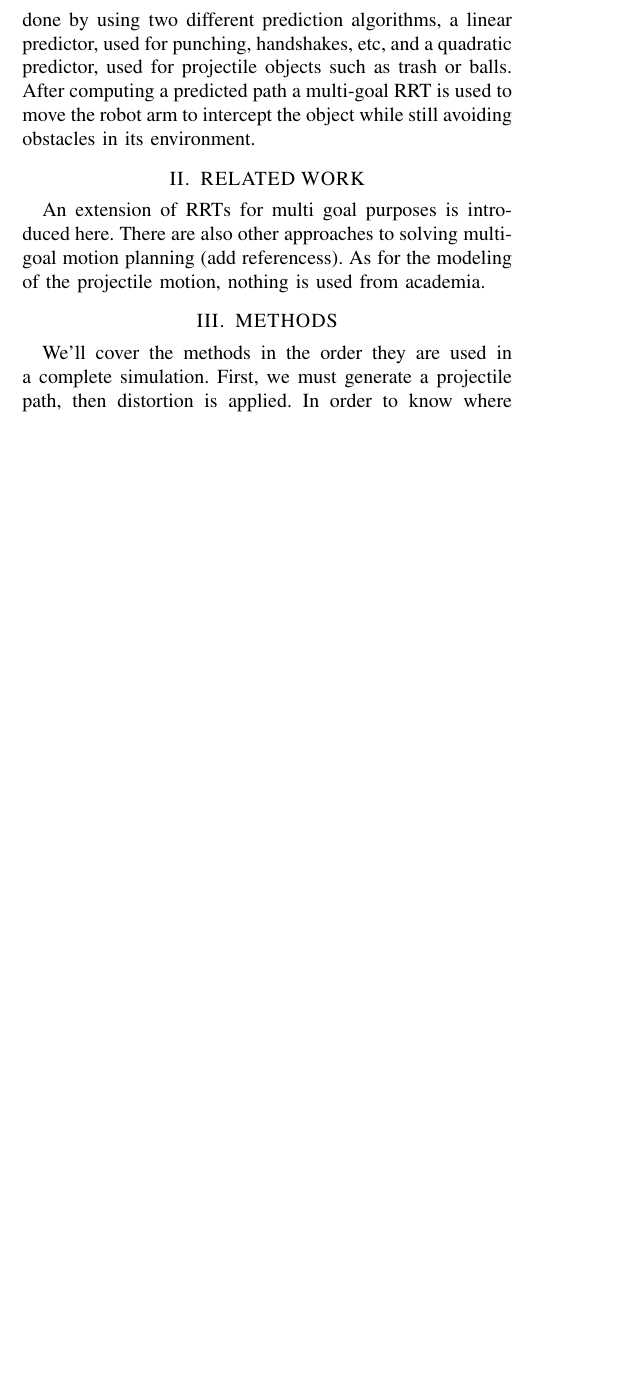
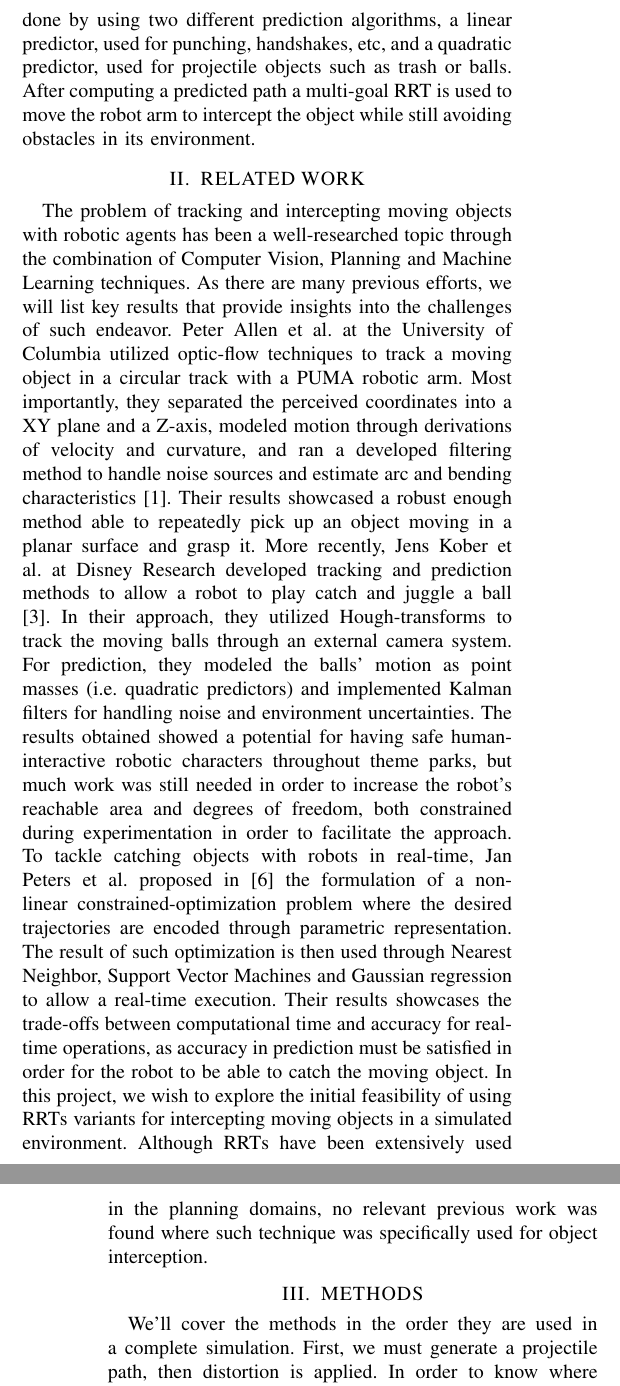
Before and after one commit to Tarrasch/rip-final-report, a LaTeX paper (sample_new.tex): part of one column of page 1 of 4 before the commit and two parts of the columns of pages 1 and 2 of 4 after it, the two joined at a grey line, cut so that both start at the same text, the shorter picture padded with empty space. Compiled offline with pdfLaTeX.

Commit message:
Add related work

```diff
--- a/sample_new.tex
+++ b/sample_new.tex
@@ -103,9 +103,40 @@ intercept the object while still avoiding obstacles in its environment.
 
 \section{RELATED WORK}
 
-An extension of RRTs for multi goal purposes is introduced here. There are also
-other approaches to solving multi-goal motion planning (add referencess). As
-for the modeling of the projectile motion, nothing is used from academia.
+The problem of tracking and intercepting moving objects with robotic agents has
+been a well-researched topic through the combination of Computer Vision,
+Planning and Machine Learning techniques. As there are many previous efforts,
+we will list key results that provide insights into the challenges of such
+endeavor. Peter Allen et al. at the University of Columbia utilized optic-flow
+techniques to track a moving object in a circular track with a PUMA robotic
+arm. Most importantly, they separated the perceived coordinates into a XY plane
+and a Z-axis, modeled motion through derivations of velocity and curvature, and
+ran a developed filtering method to handle noise sources and estimate arc and
+bending characteristics \cite{Allen91automatedtracking}. Their results
+showcased a robust enough method able to repeatedly pick up an object moving in
+a planar surface and grasp it.  More recently, Jens Kober et al. at Disney
+Research developed tracking and prediction methods to allow a robot to play
+catch and juggle a ball \cite{koberplaying}. In their approach, they utilized
+Hough-transforms to track the moving balls through an external camera system.
+For prediction, they modeled the balls’ motion as point masses (i.e. quadratic
+predictors) and implemented Kalman filters for handling noise and environment
+uncertainties. The results obtained showed a potential for having safe
+human-interactive robotic characters throughout theme parks, but much work was
+still needed in order to increase the robot’s reachable area and degrees of
+freedom, both constrained during experimentation in order to facilitate the
+approach. To tackle catching objects with robots in real-time, Jan Peters et
+al. proposed in \cite{lampariello2011trajectory} the formulation of a
+non-linear constrained-optimization problem where the desired trajectories are
+encoded through parametric representation. The result of such optimization is
+then used through Nearest Neighbor, Support Vector Machines and Gaussian
+regression to allow a real-time execution. Their results showcases the
+trade-offs between computational time and accuracy for real-time operations, as
+accuracy in prediction must be satisfied in order for the robot to be able to
+catch the moving object. In this project, we wish to explore the initial
+feasibility of using RRTs variants for intercepting moving objects in a
+simulated environment. Although RRTs have been extensively used in the planning
+domains, no relevant previous work was found where such technique was
+specifically used for object interception.
 
 \section{METHODS}
 
```
Also changed, not shown: mybib.bib (+23 -0 lines).
